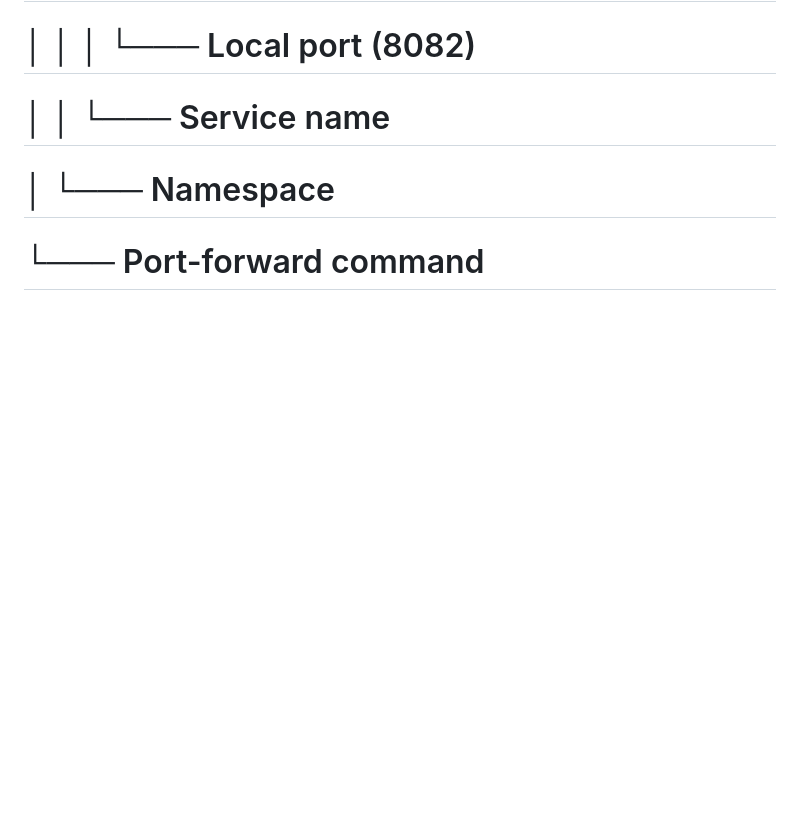
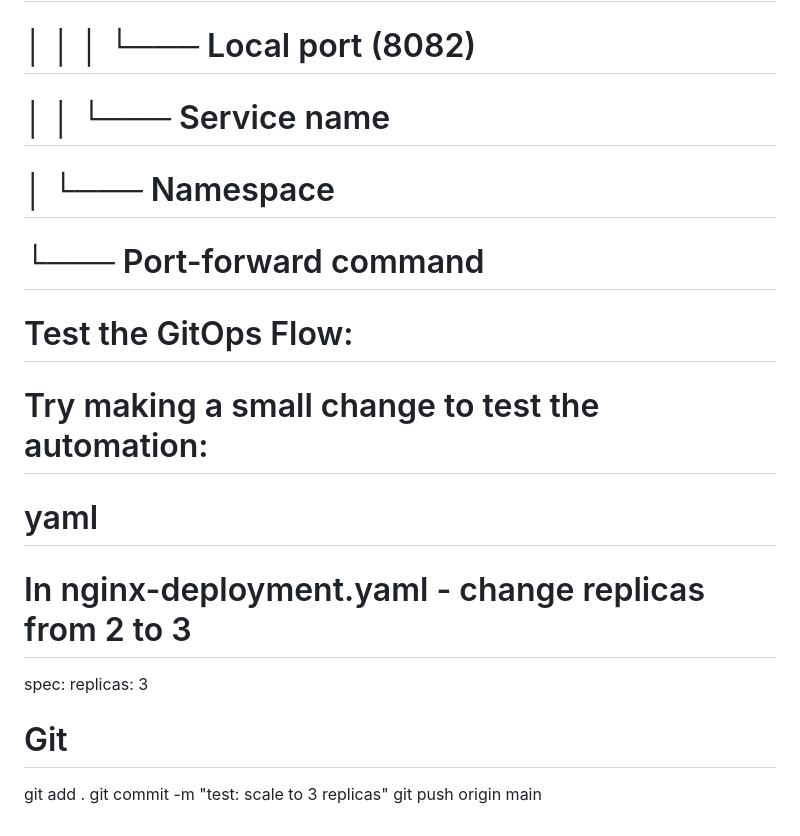
Before and after one commit to sarowar-alam/sarowar, a Markdown page: argocd-nginx/installation.README.md, the part around the change. Rendered like a GitHub page; blank space fills up the shorter version.

```diff
--- a/argocd-nginx/installation.README.md
+++ b/argocd-nginx/installation.README.md
@@ -87,3 +87,15 @@ kubectl port-forward -n nginx-demo service/nginx-service 8082:80
 #                │              │            └─── Service name
 #                │              └─── Namespace
 #                └─── Port-forward command
+
+
+# Test the GitOps Flow:
+# Try making a small change to test the automation:
+# yaml
+# In nginx-deployment.yaml - change replicas from 2 to 3
+spec:
+  replicas: 3
+# Git
+git add .
+git commit -m "test: scale to 3 replicas"
+git push origin main
```
